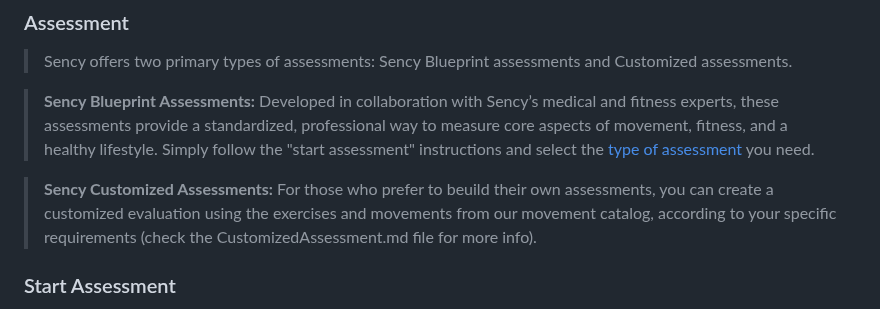
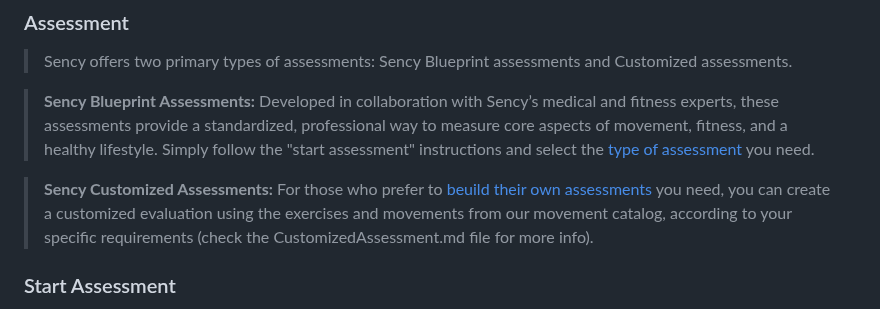
Before and after one commit to sency-ai/smkit-ui-flutter-demo, a Markdown page: README.md, the part around the change. Rendered like a GitHub page.

```diff
--- a/README.md
+++ b/README.md
@@ -51,7 +51,7 @@ We can achive that by initialize the state in an async method.
 
 >**Sency Blueprint Assessments:** Developed in collaboration with Sency’s medical and fitness experts, these assessments provide a standardized, professional way to measure core aspects of movement, fitness, and a healthy lifestyle. Simply follow the "start assessment" instructions and select the [type of assessment](#assessment-types) you need.
 
->**Sency Customized Assessments:** For those who prefer to beuild their own assessments, you can create a customized evaluation using the exercises and movements from our movement catalog, according to your specific requirements (check the CustomizedAssessment.md file for more info).
+>**Sency Customized Assessments:** For those who prefer to [beuild their own assessments](#start-customized-assessmet) you need, you can create a customized evaluation using the exercises and movements from our movement catalog, according to your specific requirements (check the CustomizedAssessment.md file for more info).
 
 ### Start Assessment <a name="start-assessment"></a>
 Start the Assessment screen. In the parameters method `startAssessment()` You can add `SencyHandlerStatus` to track the success of the method.
```
